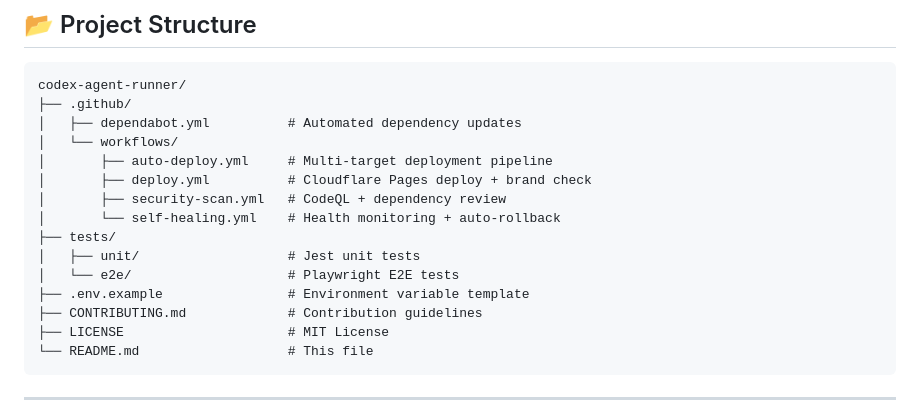
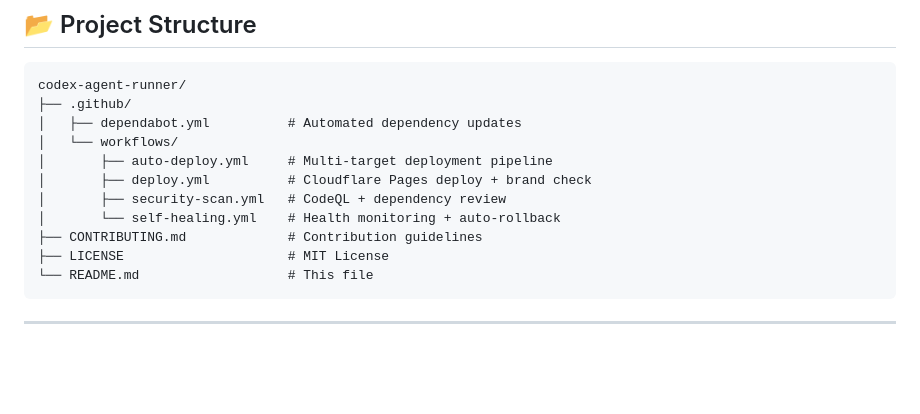
Before and after one commit to blackboxprogramming/codex-agent-runner, a Markdown page: README.md, the part around the change. Rendered like a GitHub page; blank space fills up the shorter version.

Commit message:
Update README.md
Co-authored-by: Copilot <175728472+Copilot@users.noreply.github.com>

```diff
--- a/README.md
+++ b/README.md
@@ -304,10 +304,6 @@ codex-agent-runner/
 │       ├── deploy.yml          # Cloudflare Pages deploy + brand check
 │       ├── security-scan.yml   # CodeQL + dependency review
 │       └── self-healing.yml    # Health monitoring + auto-rollback
-├── tests/
-│   ├── unit/                   # Jest unit tests
-│   └── e2e/                    # Playwright E2E tests
-├── .env.example                # Environment variable template
 ├── CONTRIBUTING.md             # Contribution guidelines
 ├── LICENSE                     # MIT License
 └── README.md                   # This file
```
